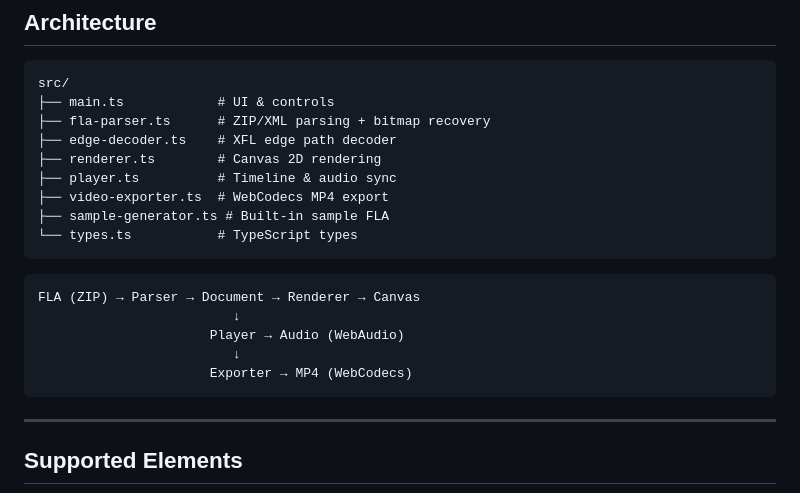
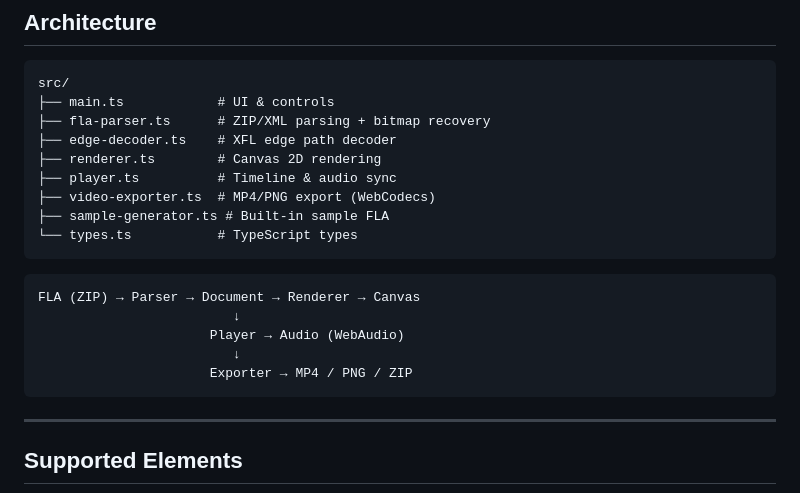
Before and after one commit to lifeart/fla-viewer, a Markdown page: README.md, the part around the change. Rendered like a GitHub page.

````diff
--- a/README.md
+++ b/README.md
@@ -189,7 +189,7 @@ src/
 ├── edge-decoder.ts    # XFL edge path decoder
 ├── renderer.ts        # Canvas 2D rendering
 ├── player.ts          # Timeline & audio sync
-├── video-exporter.ts  # WebCodecs MP4 export
+├── video-exporter.ts  # MP4/PNG export (WebCodecs)
 ├── sample-generator.ts # Built-in sample FLA
 └── types.ts           # TypeScript types
 ```
@@ -199,7 +199,7 @@ FLA (ZIP) → Parser → Document → Renderer → Canvas
                          ↓
                       Player → Audio (WebAudio)
                          ↓
-                      Exporter → MP4 (WebCodecs)
+                      Exporter → MP4 / PNG / ZIP
 ```
 
 ---
````
